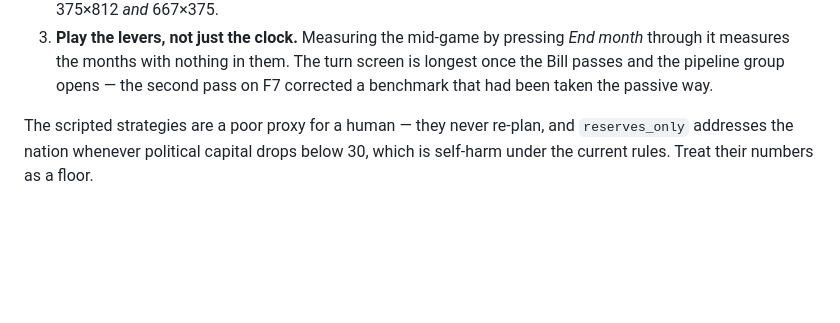
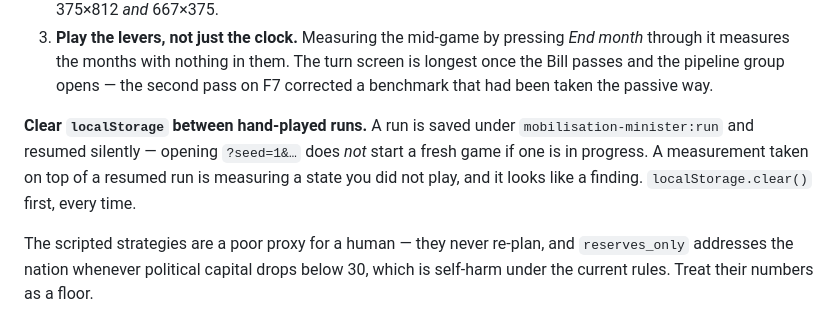
Before and after one commit to paul-at-certes/mobilisation-simulator, a Markdown page: docs/design-review.md, the part around the change. Drawn GitHub-style; blank space fills up the shorter version.

Commit message:
Warn the next reviewer that a saved run resumes silently
Chasing a suspected flattered benchmark, the resignation that prompted it
turned out to be my own contaminated session: a run is saved under
mobilisation-minister:run and resumed silently, so opening ?seed=1&... does not
start a fresh game. A measurement taken on top of a resumed run is measuring a
state nobody played, and it looks like a finding.

The suspicion itself was unfounded and nothing in the model changed.
do_nothing does engage events -- every strategy routes through input(), which
calls defaultEventChoice() and picks choice 0 whenever the event offers one.
At seed 1 Division it ends at the deadline on PC 22 without resigning, and a
clean browser run matches the simulator turn for turn on ESE and PC, which is
also a determinism check on the save/resume path.

Co-Authored-By: Claude Opus 5 <noreply@anthropic.com>

```diff
--- a/docs/design-review.md
+++ b/docs/design-review.md
@@ -60,6 +60,12 @@ found by hand:
    *End month* through it measures the months with nothing in them. The turn
    screen is longest once the Bill passes and the pipeline group opens — the
    second pass on F7 corrected a benchmark that had been taken the passive way.
+
+**Clear `localStorage` between hand-played runs.** A run is saved under
+`mobilisation-minister:run` and resumed silently — opening `?seed=1&…` does
+*not* start a fresh game if one is in progress. A measurement taken on top of a
+resumed run is measuring a state you did not play, and it looks like a finding.
+`localStorage.clear()` first, every time.
 
 The scripted strategies are a poor proxy for a human — they never re-plan, and
 `reserves_only` addresses the nation whenever political capital drops below 30,
```
